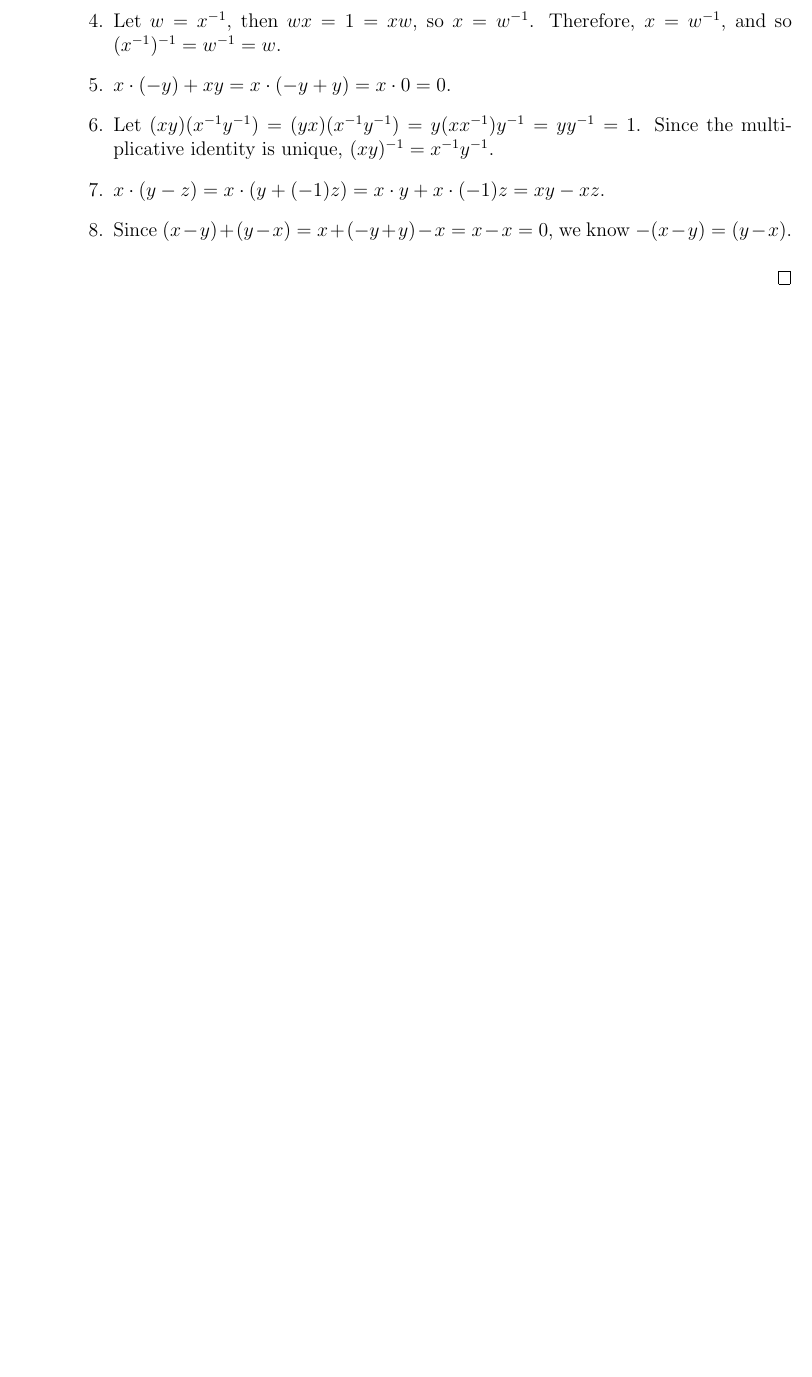
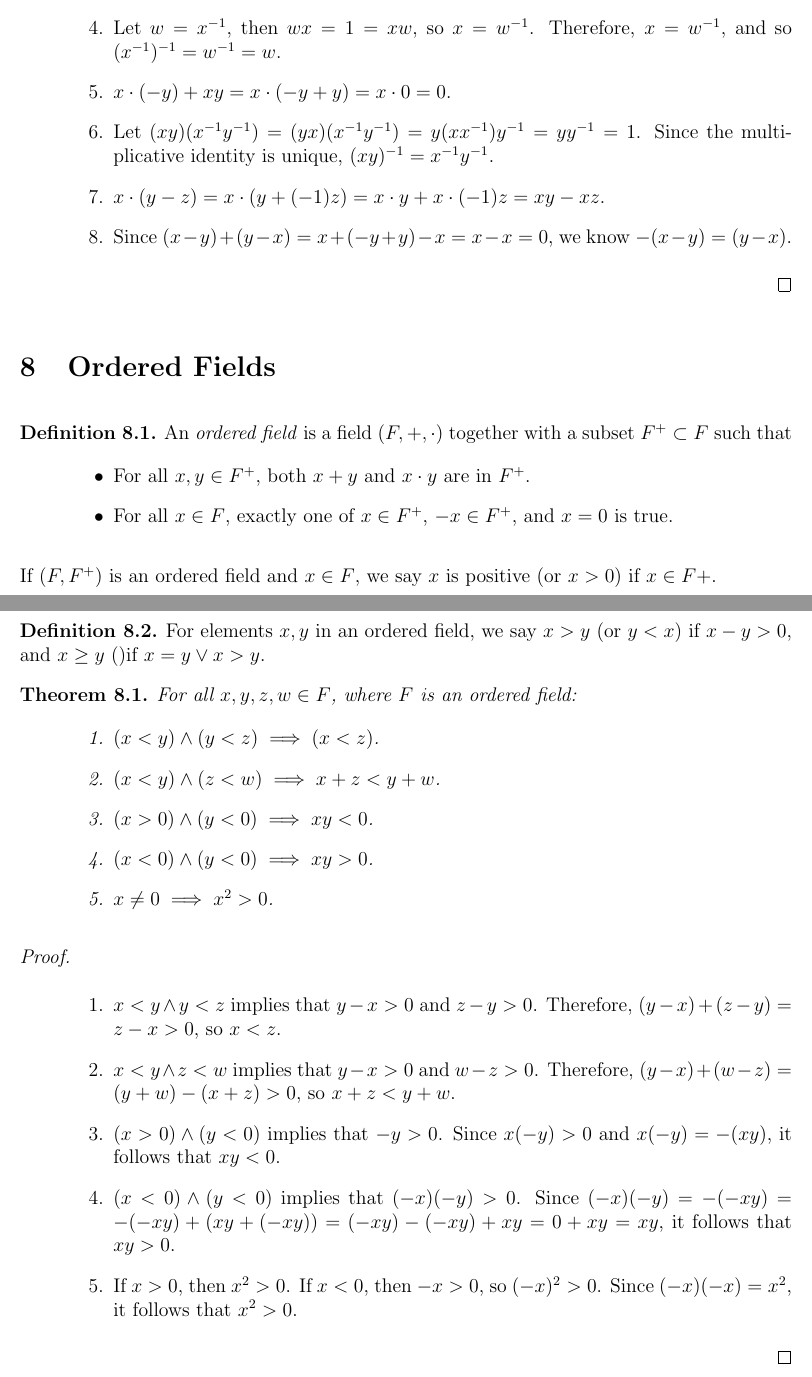
Before and after one commit to brendanburkhart/notes, a LaTeX document (IntroAnalysis/analysis.tex): part of page 10 of 10 before the commit and two parts of pages 10 and 11 of 11 after it, the two joined at a grey line, cut so that both start at the same text, the shorter picture padded with empty space. Compiled offline with pdfLaTeX.

Commit message:
Add ordered fields section
Also improve formatting of boolean literals - use small caps

```diff
--- a/IntroAnalysis/analysis.tex
+++ b/IntroAnalysis/analysis.tex
@@ -448,4 +448,39 @@ Ordered pairs (and $n$-tuples more generally) can be represented as sets themsel
     \end{enumerate}
 \end{proof}
 
+\section{Ordered Fields}
+
+\begin{defn}
+    An \emph{ordered field} is a field $(F, +, \cdot)$ together with a subset $F^+ \subset F$ such that\begin{itemize}
+        \item For all $x, y \in F^+$, both $x + y$ and $x \cdot y$ are in $F^+$.
+        \item For all $x \in F$, exactly one of $x \in F^+$, $-x \in F^+$, and $x = 0$ is true.
+    \end{itemize}
+\end{defn}
+
+If $(F, F^+)$ is an ordered field and $x \in F$, we say $x$ is positive (or $x > 0$) if $x \in F+$.
+
+\begin{defn}
+    For elements $x, y$ in an ordered field, we say $x > y$ (or $y < x$) if $x - y > 0$, and $x \geq y$  ()if $x = y \lor x > y$.
+\end{defn}
+
+\begin{thm} For all $x, y, z, w \in F$, where $F$ is an ordered field:
+    \begin{enumerate}
+        \item $(x < y) \land (y < z) \implies (x < z)$.
+        \item $(x < y) \land (z < w) \implies x + z < y + w$.
+        \item $(x > 0) \land (y < 0) \implies xy < 0$.
+        \item $(x < 0) \land (y < 0) \implies xy > 0$.
+        \item $x \neq 0 \implies x^2 > 0$.
+    \end{enumerate}
+\end{thm}
+
+\begin{proof}\proofbreak
+    \begin{enumerate}
+        \item $x < y \land y < z$ implies that $y - x > 0$ and $z - y > 0$. Therefore, $(y - x) + (z - y) = z - x > 0$, so $x < z$.
+        \item $x < y \land z < w$ implies that $y - x > 0$ and $w - z > 0$. Therefore, $(y - x) + (w - z) = (y + w) - (x + z) > 0$, so $x + z < y + w$.
+        \item $(x > 0) \land (y < 0)$ implies that $-y > 0$. Since $x(-y) > 0$ and $x(-y) = -(xy)$, it follows that $xy < 0$.
+        \item $(x < 0) \land (y < 0)$ implies that $(-x)(-y) > 0$. Since $(-x)(-y) = -(-xy) = -(-xy) + (xy  + (-xy)) = (-xy) - (-xy) + xy = 0 + xy = xy$, it follows that $xy > 0$.
+        \item If $x > 0$, then $x^2 > 0$. If $x < 0$, then $-x > 0$, so $(-x)^2 > 0$. Since $(-x)(-x) = x^2$, it follows that $x^2 > 0$.
+    \end{enumerate}
+\end{proof}
+
 \end{document}
```
Also changed, not shown: IntroAnalysis/analysis.tex (26 more changed lines).
